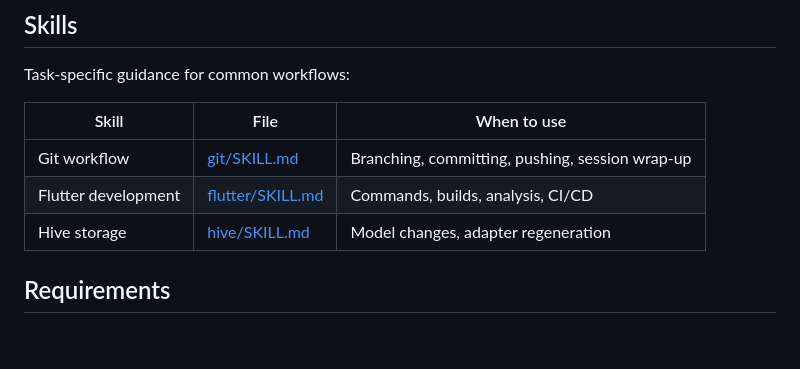
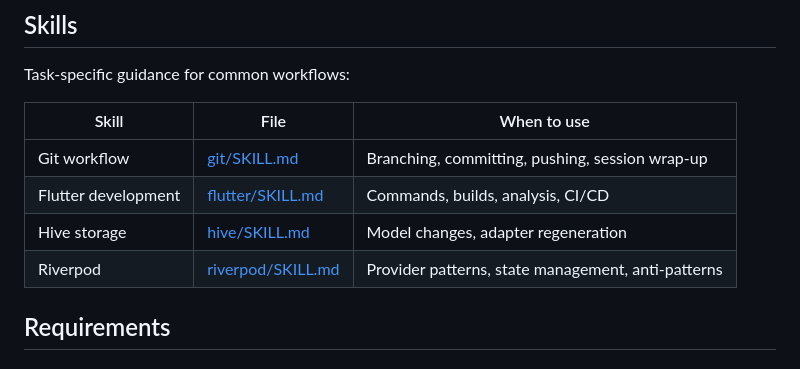
Before and after one commit to tendimensions/NewsReader, a Markdown page: .claude/CLAUDE.md, the part around the change. GitHub-like rendering; blank space fills up the shorter version.

```diff
--- a/.claude/CLAUDE.md
+++ b/.claude/CLAUDE.md
@@ -21,6 +21,7 @@ Task-specific guidance for common workflows:
 | Git workflow | [git/SKILL.md](git/SKILL.md) | Branching, committing, pushing, session wrap-up |
 | Flutter development | [flutter/SKILL.md](flutter/SKILL.md) | Commands, builds, analysis, CI/CD |
 | Hive storage | [hive/SKILL.md](hive/SKILL.md) | Model changes, adapter regeneration |
+| Riverpod | [riverpod/SKILL.md](riverpod/SKILL.md) | Provider patterns, state management, anti-patterns |
 
 ## Requirements
 
```
Also changed, not shown: .claude/riverpod/SKILL.md (added, +157 -0 lines).
